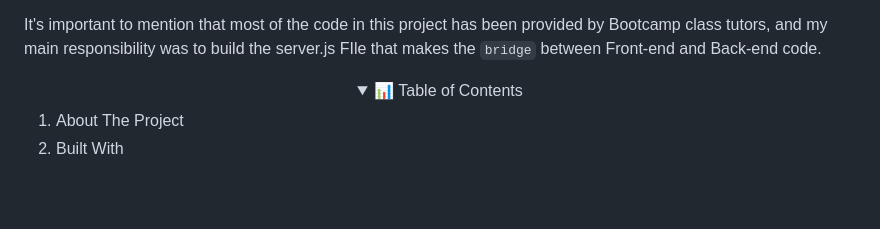
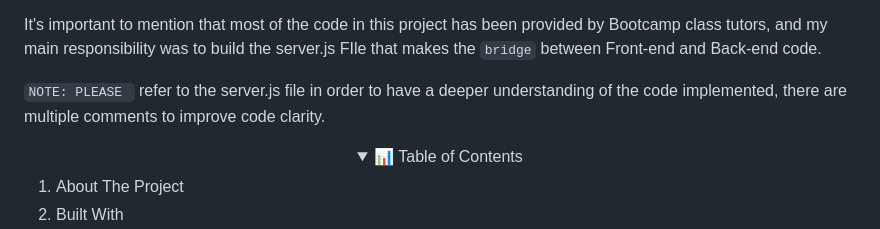
Before and after one commit to florezf90/Note-Taker-Express.js, a Markdown page: README.md, the part around the change printed below. GitHub-like rendering; folded sections open; blank space fills up the shorter version.

Commit message:
added comments to the readme

```diff
--- a/README.md
+++ b/README.md
@@ -15,7 +15,7 @@ The present application has been created with the sole reason of showcasing `BAC
 
 It's important to mention that most of the code in this project has been provided by Bootcamp class tutors, and my main responsibility was to build the server.js FIle that makes the `bridge` between Front-end and Back-end code.
 
-
+`NOTE: PLEASE `  refer to the server.js file in order to have a deeper understanding of the code implemented, there are multiple comments to improve code clarity.
 
 <details>
   <summary align= "center"> 📊 Table of Contents </summary>
```
Also changed, not shown: other parts of README.md (+1 -1 lines).
